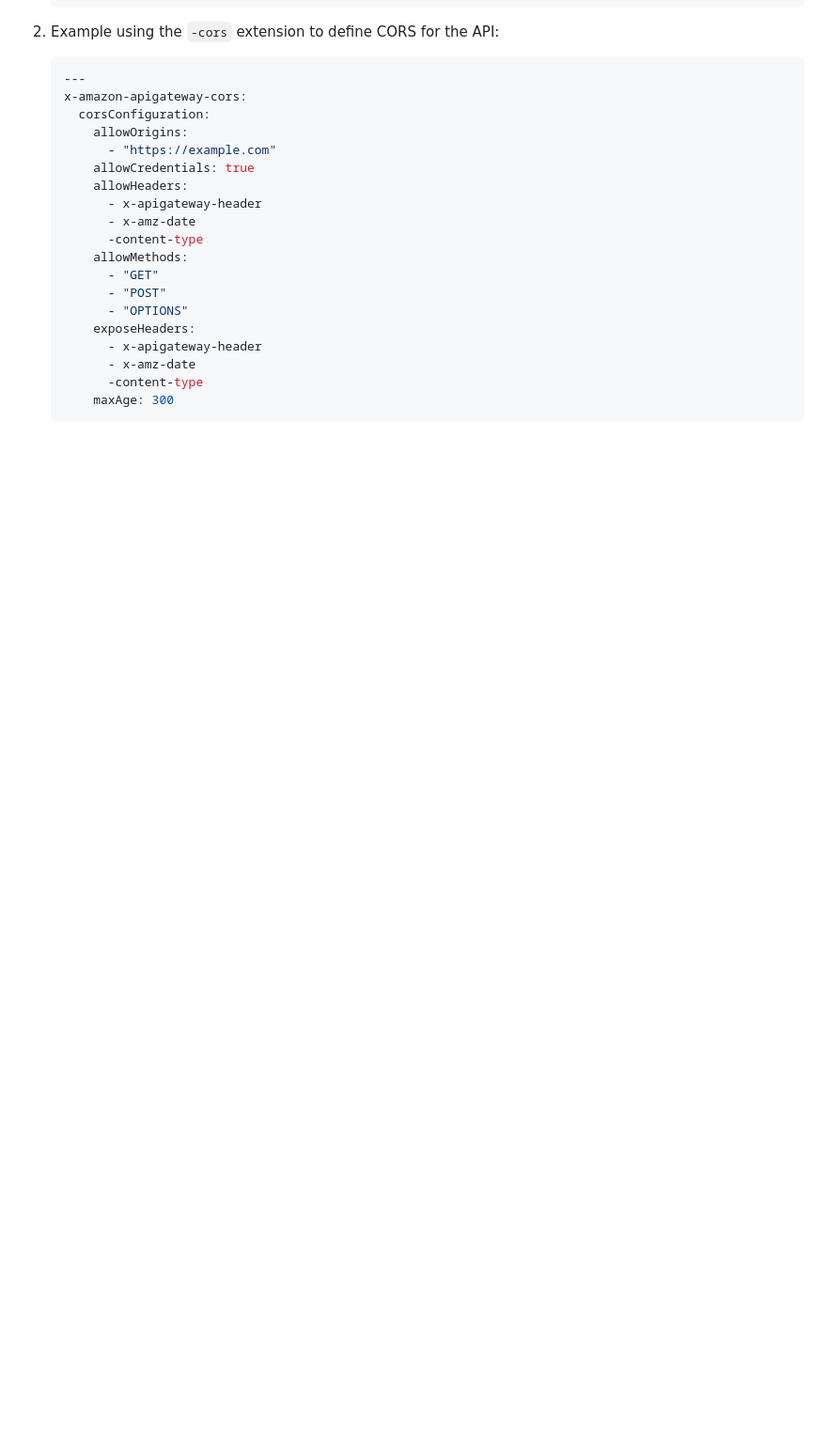
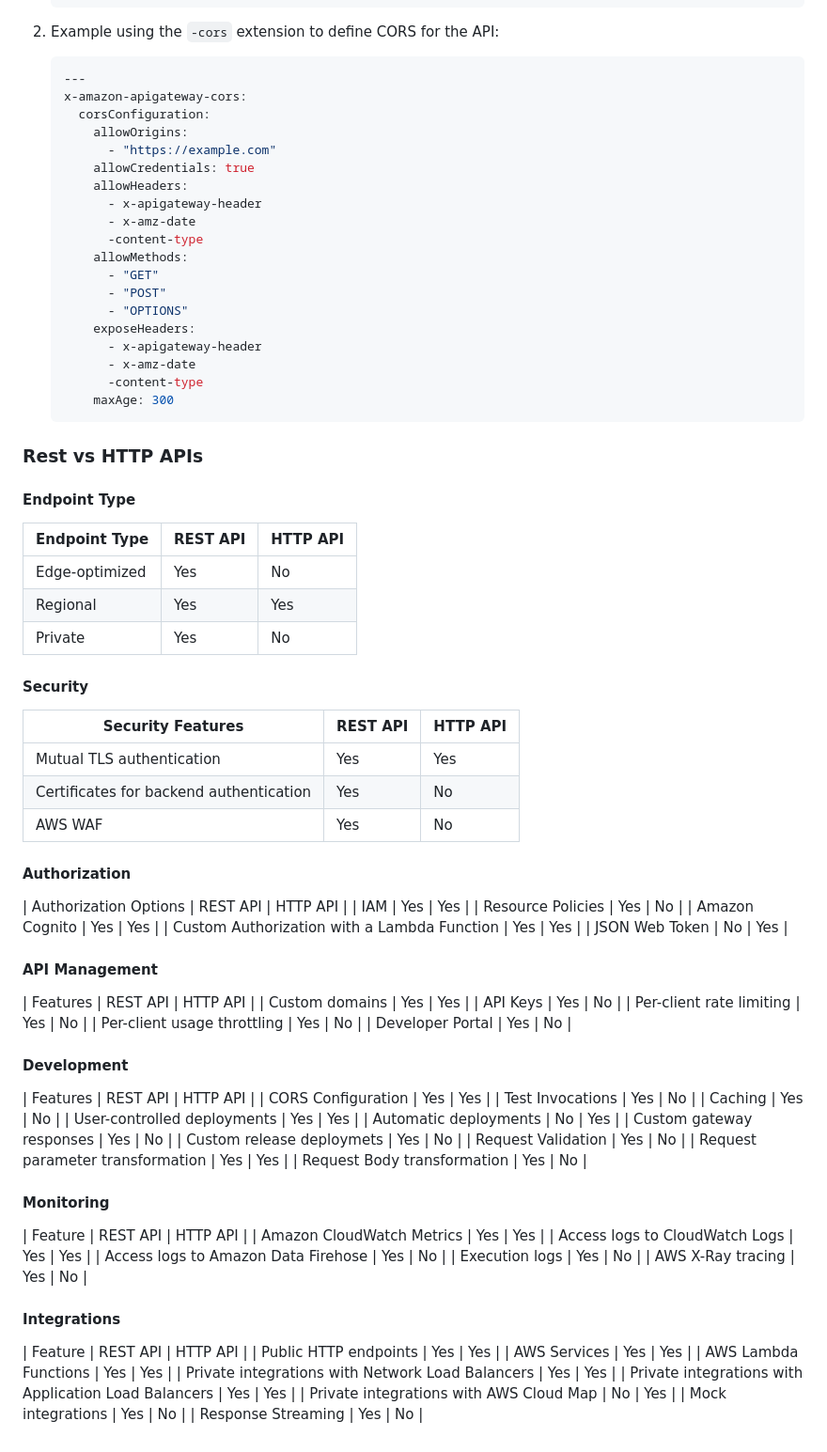
Before and after one commit to kiprotichgidii/aws-examples, a Markdown page: api-gateway/README.md, the part around the change. Shown at 94% size. Drawn GitHub-style; blank space fills up the shorter version.

Commit message:
update: (docs) add rest vs http apis feature comparison

````diff
--- a/api-gateway/README.md
+++ b/api-gateway/README.md
@@ -156,3 +156,74 @@ Syntax: `x-amazon-apigateway-extension`
          -content-type
        maxAge: 300
    ```
+
+### Rest vs HTTP APIs
+
+#### Endpoint Type
+
+| Endpoint Type | REST API | HTTP API |
+| --- | --- | --- |
+| Edge-optimized | Yes | No |
+| Regional | Yes | Yes |
+| Private | Yes | No |
+
+#### Security
+
+| Security Features | REST API | HTTP API |
+| --- | --- | --- |
+| Mutual TLS authentication | Yes | Yes |
+| Certificates for backend authentication | Yes | No |
+| AWS WAF | Yes | No |
+
+#### Authorization
+
+| Authorization Options | REST API | HTTP API |
+| IAM | Yes | Yes |
+| Resource Policies | Yes | No |
+| Amazon Cognito | Yes | Yes |
+| Custom Authorization with a Lambda Function | Yes | Yes |
+| JSON Web Token | No | Yes |
+
+#### API Management
+
+| Features | REST API | HTTP API |
+| Custom domains | Yes | Yes |
+| API Keys | Yes | No |
+| Per-client rate limiting | Yes | No |
+| Per-client usage throttling | Yes | No |
+| Developer Portal | Yes | No |
+
+#### Development
+
+| Features | REST API | HTTP API |
+| CORS Configuration | Yes | Yes |
+| Test Invocations | Yes | No |
+| Caching | Yes | No |
+| User-controlled deployments | Yes | Yes |
+| Automatic deployments | No | Yes |
+| Custom gateway responses | Yes | No |
+| Custom release deploymets | Yes | No |
+| Request Validation | Yes | No |
+| Request parameter transformation | Yes | Yes |
+| Request Body transformation | Yes | No |
+
+#### Monitoring
+
+| Feature | REST API | HTTP API |
+| Amazon CloudWatch Metrics | Yes | Yes |
+| Access logs to CloudWatch Logs | Yes | Yes |
+| Access logs to Amazon Data Firehose | Yes | No |
+| Execution logs | Yes | No |
+| AWS X-Ray tracing | Yes | No |
+
+#### Integrations
+
+| Feature | REST API | HTTP API |
+| Public HTTP endpoints | Yes | Yes |
+| AWS Services | Yes | Yes |
+| AWS Lambda Functions | Yes | Yes |
+| Private integrations with Network Load Balancers | Yes | Yes |
+| Private integrations with Application Load Balancers | Yes | Yes |
+| Private integrations with AWS Cloud Map | No | Yes |
+| Mock integrations | Yes | No |
+| Response Streaming | Yes | No |
````
